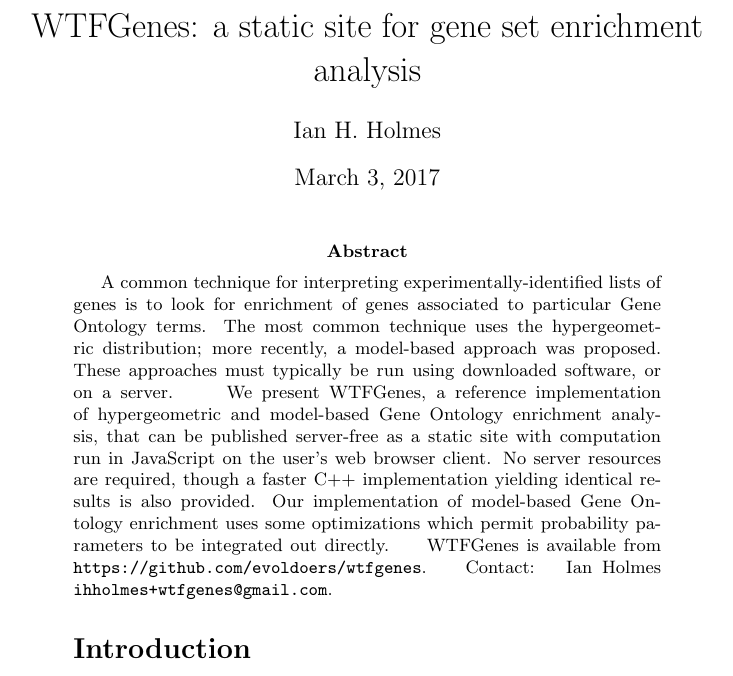
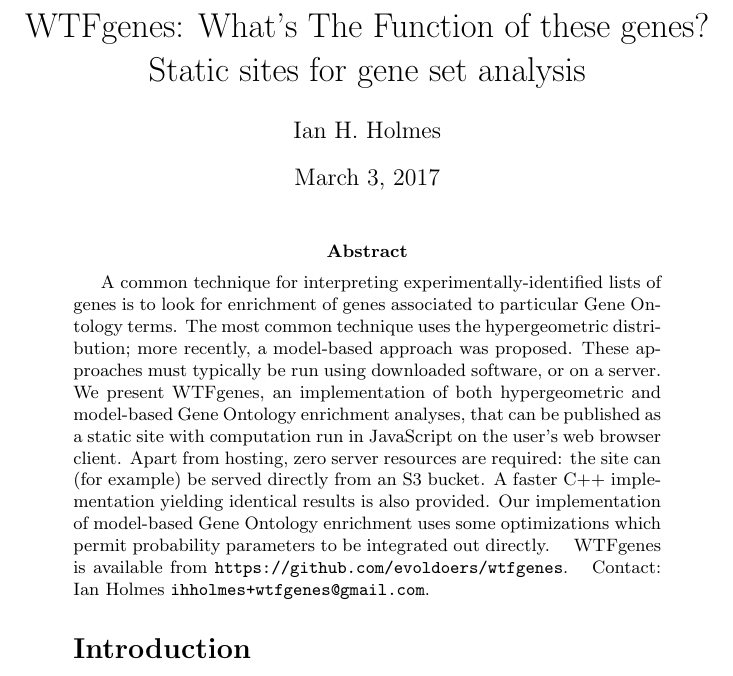
Before and after one commit to ihh/wtfgenes-appnote, a LaTeX document (preprint.tex, which reads paper.tex): part of page 1 of 2, cut at the place of the change. Compiled offline with pdfLaTeX.

Commit message:
Revised text

```diff
--- a/paper.tex
+++ b/paper.tex
@@ -1,5 +1,5 @@
 % Definitions
-\newcommand\wtfgenes{WTFGenes}
+\newcommand\wtfgenes{WTFgenes}
 
 % Abstract
 \structabs{
@@ -9,11 +9,12 @@
 more recently, a model-based approach was proposed.
 These approaches must typically be run using downloaded software, or on a server.
 }{
-We present \wtfgenes, a reference implementation of hypergeometric and model-based
-Gene Ontology enrichment analysis, that can be published server-free as a static
+We present \wtfgenes, an implementation of both hypergeometric and model-based
+Gene Ontology enrichment analyses, that can be published as a static
 site with computation run in JavaScript on the user's web browser client.
-No server resources are required, though a faster C++ implementation yielding identical
-results is also provided.
+Apart from hosting, zero server resources are required: the site can (for example) be served
+directly from an S3 bucket.
+A faster C++ implementation yielding identical results is also provided.
 Our implementation of model-based Gene Ontology enrichment uses some optimizations
 which permit probability parameters to be integrated out directly.
 }{
--- a/preprint.tex
+++ b/preprint.tex
@@ -10,7 +10,7 @@
 
 \newcommand\structabs[5]{\maketitle \abstract{#1 #2 #3 Contact: #4}}
 
-\title{WTFGenes: a static site for gene set enrichment analysis}
+\title{WTFgenes: What's The Function of these genes? Static sites for gene set analysis}
 \author{Ian H. Holmes}
 
 \input{paper.tex}
```
Also changed, not shown: main.tex (+1 -1 lines).
